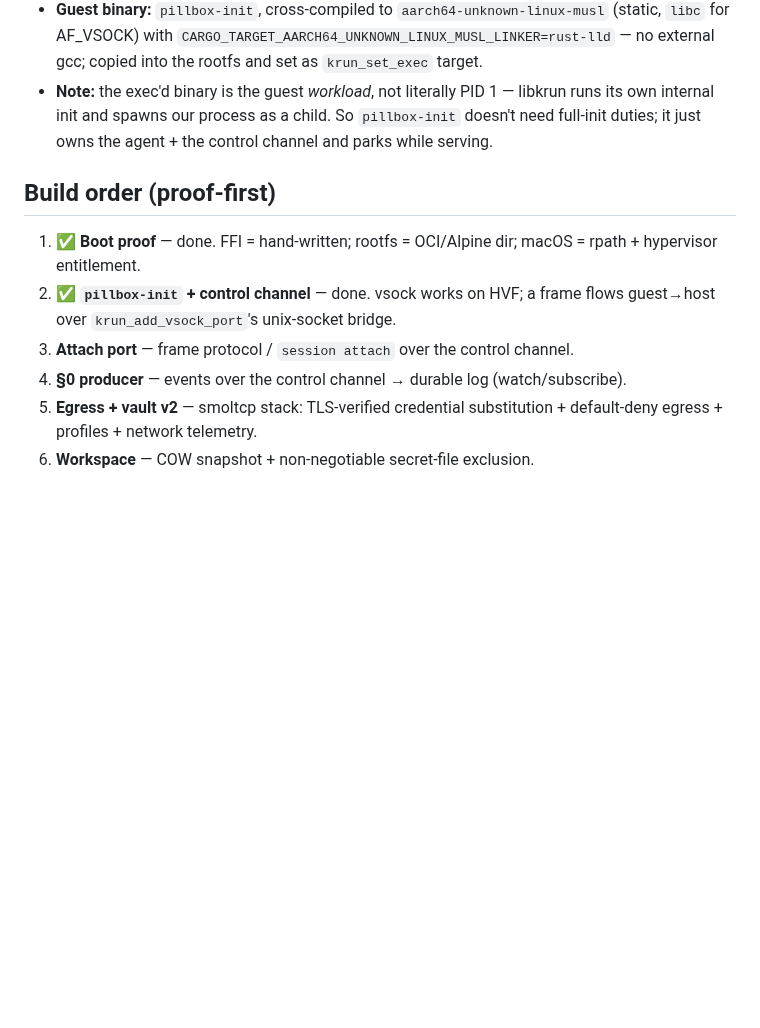
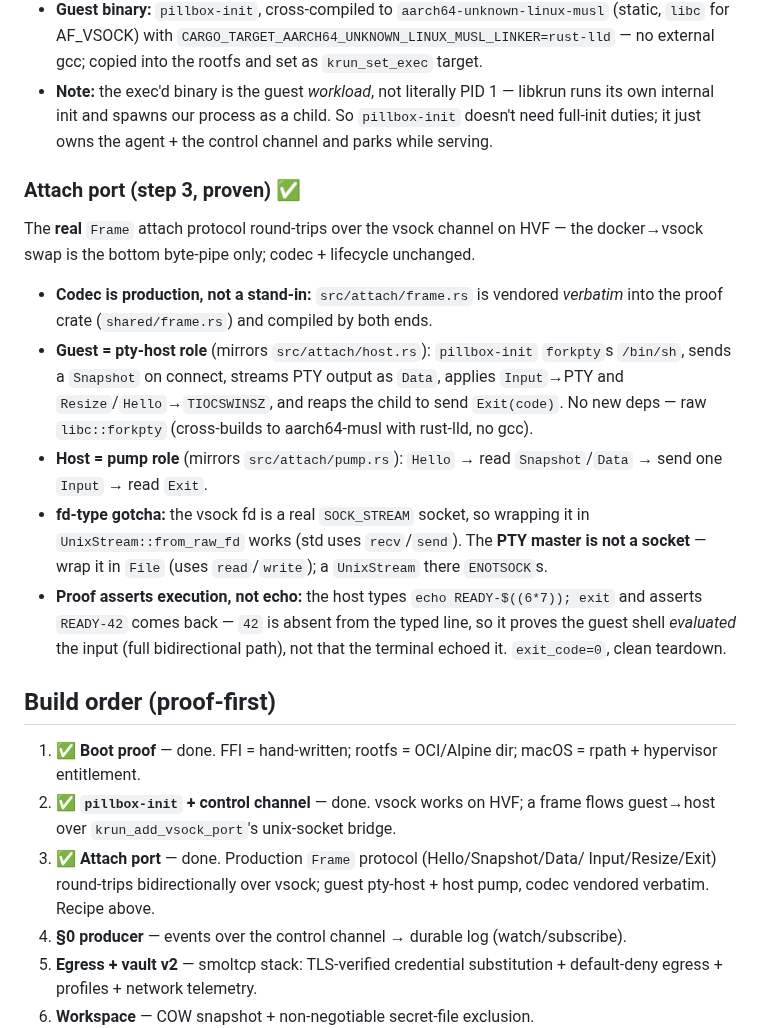
Before and after one commit to vu1n/pillbox, a Markdown page: docs/libkrun-sandbox.md, the part around the change. Rendered like a GitHub page; blank space fills up the shorter version.

Commit message:
docs(libkrun): step 3 green — Frame attach protocol over vsock
The production Frame protocol (Hello/Snapshot/Data/Input/Resize/Exit) round-
trips bidirectionally over the vsock control channel on HVF. Guest pillbox-init
plays the pty-host role (forkpty /bin/sh, raw libc, no new deps — mirrors
src/attach/host.rs); host plays the pump role (mirrors src/attach/pump.rs);
src/attach/frame.rs is vendored verbatim so the proof drives the real wire
format, not a stand-in.

fd-type gotcha recorded: the vsock fd is a SOCK_STREAM socket (UnixStream/recv-
send works), the PTY master is not (must be File/read-write or it ENOTSOCKs).
Proof asserts execution not echo: types echo READY-$((6*7)); exit and asserts
READY-42 returns. Confirms the docker→vsock swap is the bottom byte-pipe only.

```diff
--- a/docs/libkrun-sandbox.md
+++ b/docs/libkrun-sandbox.md
@@ -174,13 +174,38 @@ into a `pillbox-krun` backend):
   `pillbox-init` doesn't need full-init duties; it just owns the agent + the
   control channel and parks while serving.
 
+### Attach port (step 3, proven) ✅
+
+The **real** `Frame` attach protocol round-trips over the vsock channel on HVF —
+the docker→vsock swap is the bottom byte-pipe only; codec + lifecycle unchanged.
+
+- **Codec is production, not a stand-in:** `src/attach/frame.rs` is vendored
+  *verbatim* into the proof crate (`shared/frame.rs`) and compiled by both ends.
+- **Guest = pty-host role** (mirrors `src/attach/host.rs`): `pillbox-init`
+  `forkpty`s `/bin/sh`, sends a `Snapshot` on connect, streams PTY output as
+  `Data`, applies `Input`→PTY and `Resize`/`Hello`→`TIOCSWINSZ`, and reaps the
+  child to send `Exit(code)`. No new deps — raw `libc::forkpty` (cross-builds to
+  aarch64-musl with rust-lld, no gcc).
+- **Host = pump role** (mirrors `src/attach/pump.rs`): `Hello` → read
+  `Snapshot`/`Data` → send one `Input` → read `Exit`.
+- **fd-type gotcha:** the vsock fd is a real `SOCK_STREAM` socket, so wrapping it
+  in `UnixStream::from_raw_fd` works (std uses `recv`/`send`). The **PTY master
+  is not a socket** — wrap it in `File` (uses `read`/`write`); a `UnixStream`
+  there `ENOTSOCK`s.
+- **Proof asserts execution, not echo:** the host types `echo READY-$((6*7));
+  exit` and asserts `READY-42` comes back — `42` is absent from the typed line,
+  so it proves the guest shell *evaluated* the input (full bidirectional path),
+  not that the terminal echoed it. `exit_code=0`, clean teardown.
+
 ## Build order (proof-first)
 
 1. ✅ **Boot proof** — done. FFI = hand-written; rootfs = OCI/Alpine dir;
    macOS = rpath + hypervisor entitlement.
 2. ✅ **`pillbox-init` + control channel** — done. vsock works on HVF; a frame
    flows guest→host over `krun_add_vsock_port`'s unix-socket bridge.
-3. **Attach port** — frame protocol / `session attach` over the control channel.
+3. ✅ **Attach port** — done. Production `Frame` protocol (Hello/Snapshot/Data/
+   Input/Resize/Exit) round-trips bidirectionally over vsock; guest pty-host +
+   host pump, codec vendored verbatim. Recipe above.
 4. **§0 producer** — events over the control channel → durable log (watch/subscribe).
 5. **Egress + vault v2** — smoltcp stack: TLS-verified credential substitution +
    default-deny egress + profiles + network telemetry.
```
